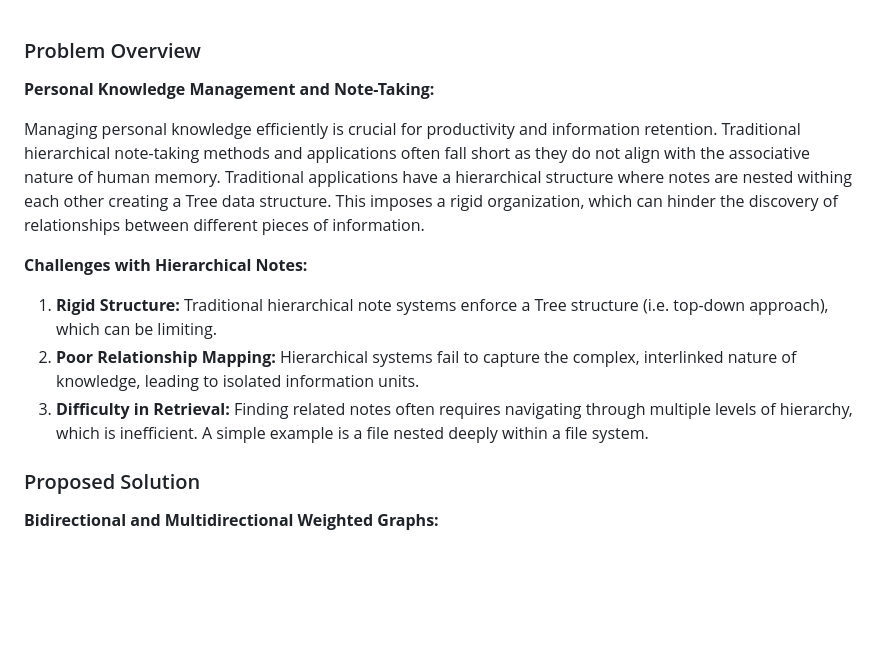
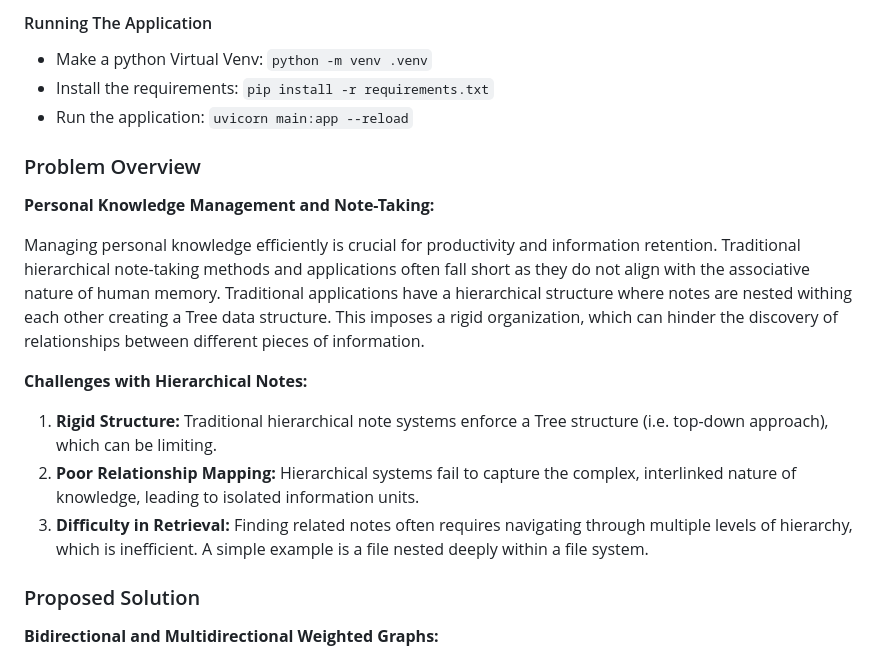
Before and after one commit to mohammed-alsaqqa/personal-knowledge-managment-graph-app, a Markdown page: README.md, the part around the change printed below. Drawn GitHub-style; blank space fills up the shorter version.

```diff
--- a/markdown.md
+++ b/README.md
@@ -1,14 +1,23 @@
+#### Running The Application
+
+- Make a python Virtual Venv: `python -m venv .venv`
+- Install the requirements: `pip install -r requirements.txt`
+- Run the application: `uvicorn main:app --reload`
+
 ### Problem Overview
+
 **Personal Knowledge Management and Note-Taking:**
 
 Managing personal knowledge efficiently is crucial for productivity and information retention. Traditional hierarchical note-taking methods and applications often fall short as they do not align with the associative nature of human memory. Traditional applications have a hierarchical structure where notes are nested withing each other creating a Tree data structure. This imposes a rigid organization, which can hinder the discovery of relationships between different pieces of information.
 
 **Challenges with Hierarchical Notes:**
+
 1. **Rigid Structure:** Traditional hierarchical note systems enforce a Tree structure (i.e. top-down approach), which can be limiting.
 2. **Poor Relationship Mapping:** Hierarchical systems fail to capture the complex, interlinked nature of knowledge, leading to isolated information units.
 3. **Difficulty in Retrieval:** Finding related notes often requires navigating through multiple levels of hierarchy, which is inefficient. A simple example is a file nested deeply within a file system.
 
 ### Proposed Solution
+
 **Bidirectional and Multidirectional Weighted Graphs:**
 
 Utilizing graph structures for note-taking addresses the limitations of hierarchical systems by enabling dynamic, flexible, and intuitive knowledge representation. In this approach, notes are represented as nodes, and relationships between them are represented as edges. The edges can be weighted to indicate the strength or frequency of the connections.
```
Also changed, not shown: other parts of README.md (+1 -0 lines).
